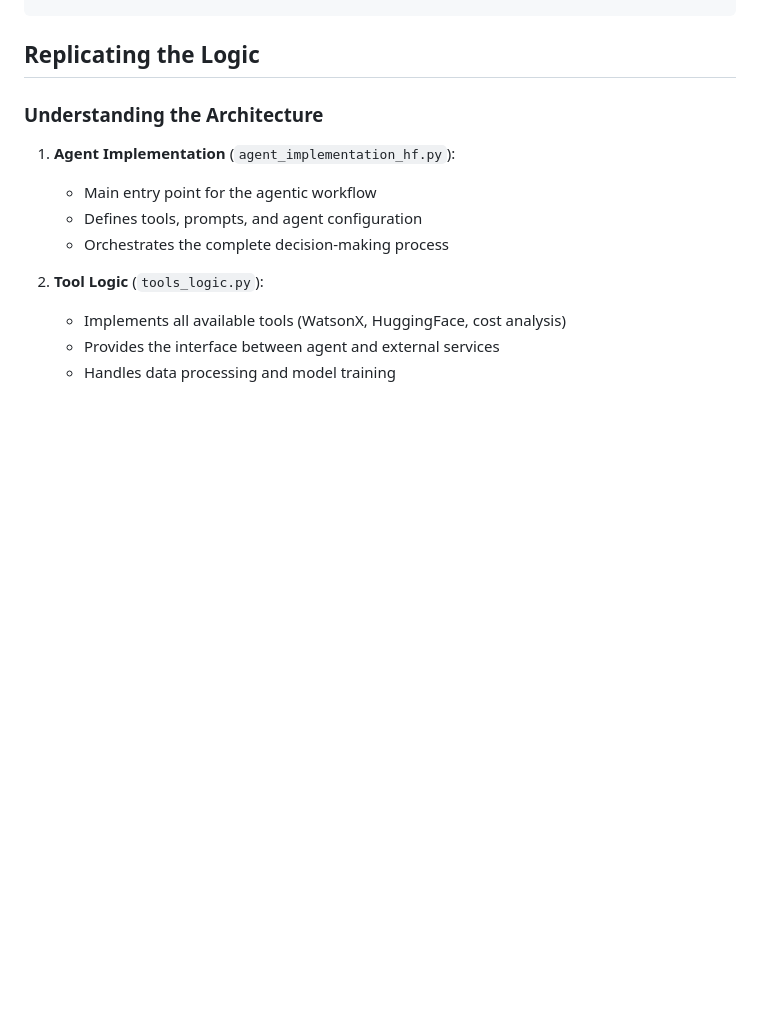
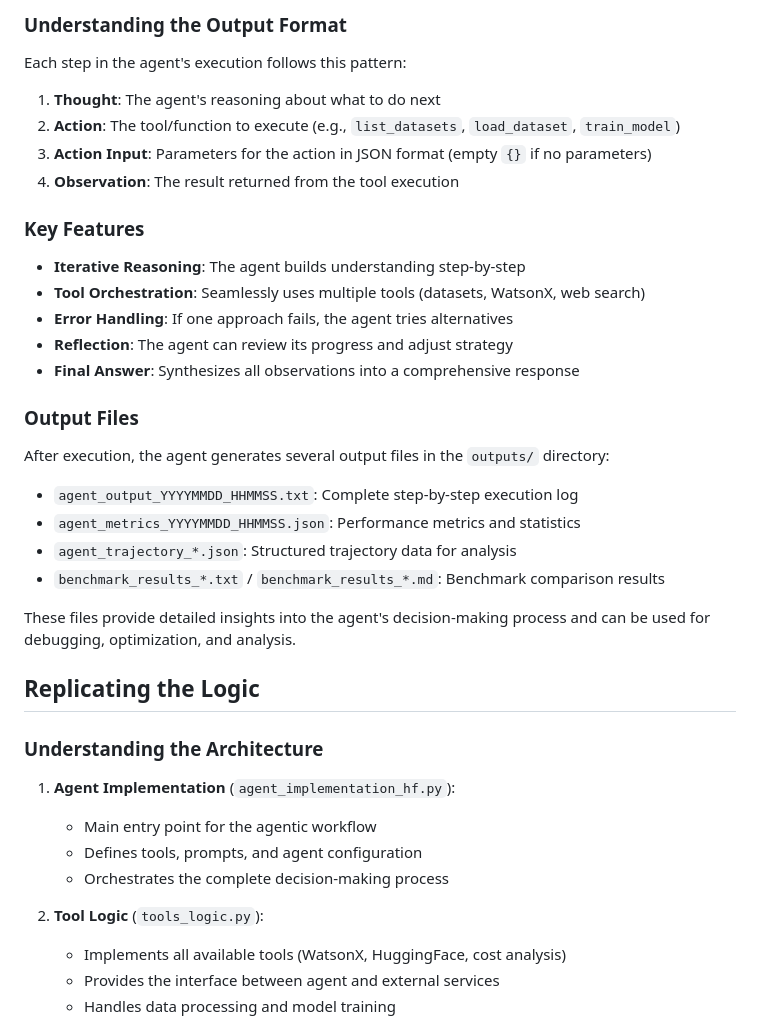
Before and after one commit to DeveloperMindset123/Intent-Based-Industrial-Automation, a Markdown page: README.md, the part around one of its changes. Rendered like a GitHub page; blank space fills up the shorter version.

Commit message:
chore: update readme file.

```diff
--- a/README.md
+++ b/README.md
@@ -349,3 +424,31 @@ python run_agent_test.py
+### Understanding the Output Format
+
+Each step in the agent's execution follows this pattern:
+
+1. **Thought**: The agent's reasoning about what to do next
+2. **Action**: The tool/function to execute (e.g., `list_datasets`, `load_dataset`, `train_model`)
+3. **Action Input**: Parameters for the action in JSON format (empty `{}` if no parameters)
+4. **Observation**: The result returned from the tool execution
+
+### Key Features
+
+- **Iterative Reasoning**: The agent builds understanding step-by-step
+- **Tool Orchestration**: Seamlessly uses multiple tools (datasets, WatsonX, web search)
+- **Error Handling**: If one approach fails, the agent tries alternatives
+- **Reflection**: The agent can review its progress and adjust strategy
+- **Final Answer**: Synthesizes all observations into a comprehensive response
+
+### Output Files
+
+After execution, the agent generates several output files in the `outputs/` directory:
+
+- `agent_output_YYYYMMDD_HHMMSS.txt`: Complete step-by-step execution log
+- `agent_metrics_YYYYMMDD_HHMMSS.json`: Performance metrics and statistics
+- `agent_trajectory_*.json`: Structured trajectory data for analysis
+- `benchmark_results_*.txt` / `benchmark_results_*.md`: Benchmark comparison results
+
+These files provide detailed insights into the agent's decision-making process and can be used for debugging, optimization, and analysis.
+
 ## Replicating the Logic
 
 ### Understanding the Architecture
```
Also changed, not shown: other parts of README.md (+75 -0 lines).
